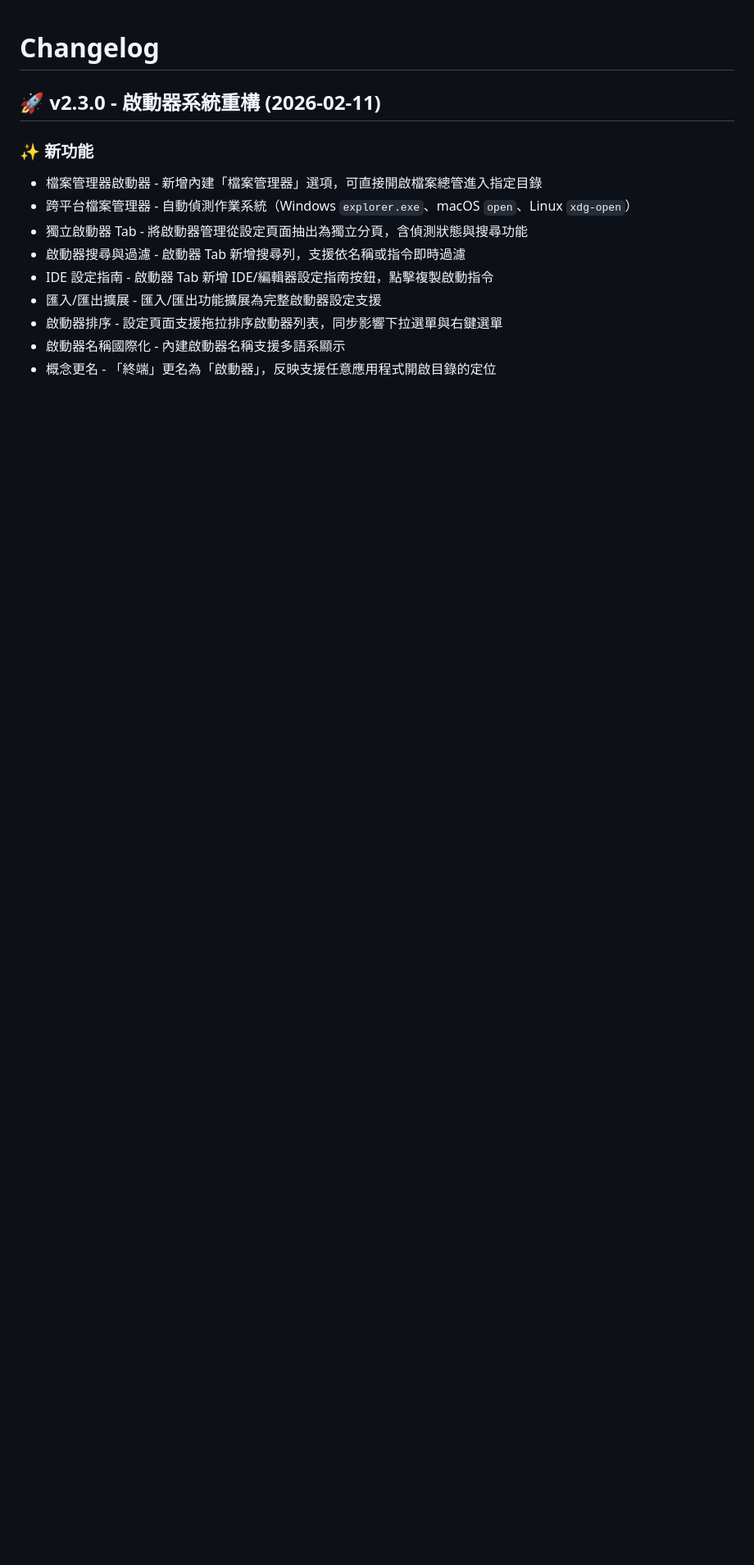
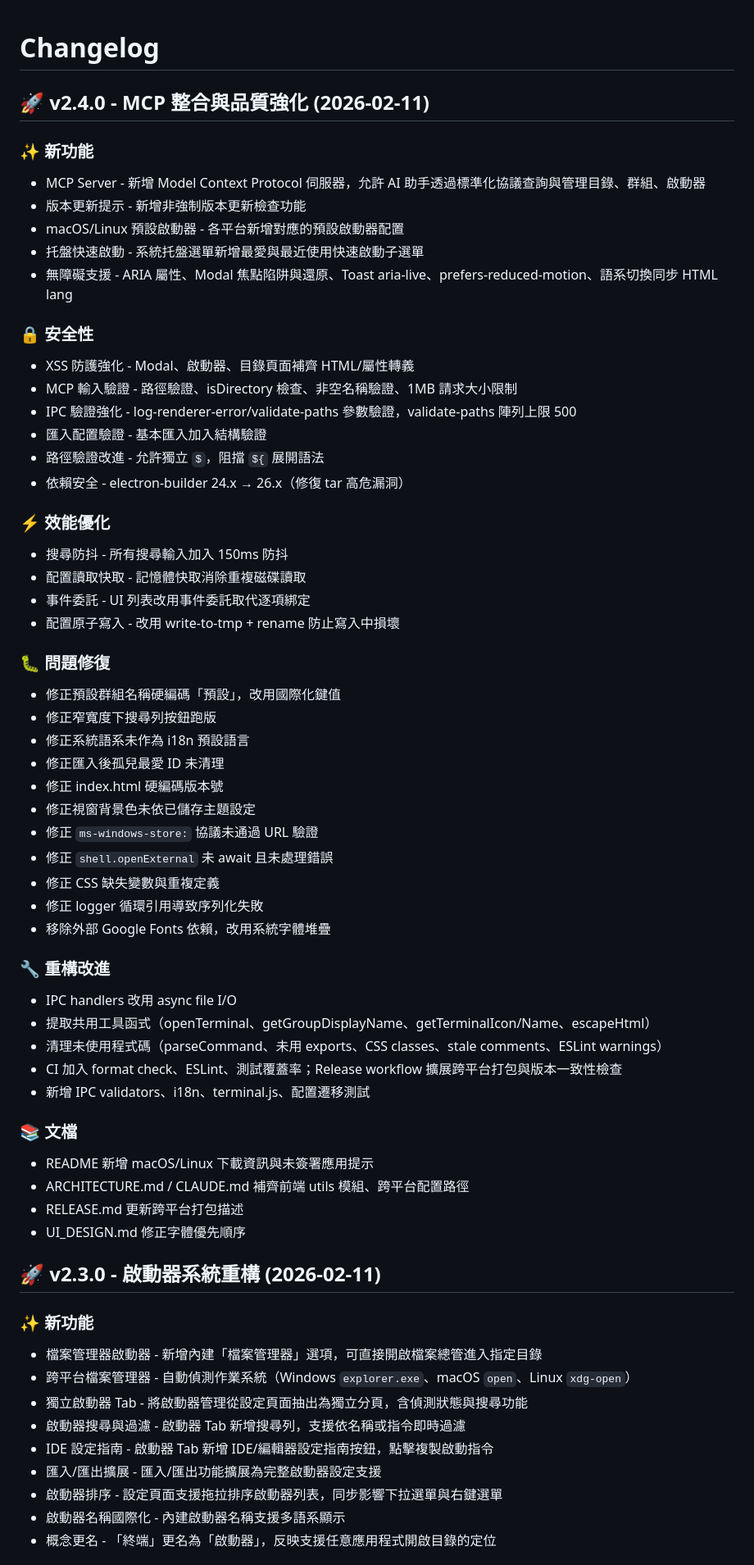
Before and after one commit to SyuanJin/TermLauncher, a Markdown page: docs/CHANGELOG.md, the part around the change. Shown at 82% size. Drawn GitHub-style; blank space fills up the shorter version.

Commit message:
docs: add v2.4.0 changelog entry for 82 post-v2.3.0 commits
Collected and compressed all changes since v2.3.0 tag into a single
changelog entry covering: MCP Server, version updater, macOS/Linux
launchers, tray quick-launch, accessibility, security hardening,
performance optimizations, bug fixes, refactoring, CI/test, and docs.

https://claude.ai/code/session_013QBEC6TS3us79YzzZCAf3C

```diff
--- a/docs/CHANGELOG.md
+++ b/docs/CHANGELOG.md
@@ -1,4 +1,59 @@
 # Changelog
+
+## 🚀 v2.4.0 - MCP 整合與品質強化 (2026-02-11)
+
+### ✨ 新功能
+
+- MCP Server - 新增 Model Context Protocol 伺服器，允許 AI 助手透過標準化協議查詢與管理目錄、群組、啟動器
+- 版本更新提示 - 新增非強制版本更新檢查功能
+- macOS/Linux 預設啟動器 - 各平台新增對應的預設啟動器配置
+- 托盤快速啟動 - 系統托盤選單新增最愛與最近使用快速啟動子選單
+- 無障礙支援 - ARIA 屬性、Modal 焦點陷阱與還原、Toast aria-live、prefers-reduced-motion、語系切換同步 HTML lang
+
+### 🔒 安全性
+
+- XSS 防護強化 - Modal、啟動器、目錄頁面補齊 HTML/屬性轉義
+- MCP 輸入驗證 - 路徑驗證、isDirectory 檢查、非空名稱驗證、1MB 請求大小限制
+- IPC 驗證強化 - log-renderer-error/validate-paths 參數驗證，validate-paths 陣列上限 500
+- 匯入配置驗證 - 基本匯入加入結構驗證
+- 路徑驗證改進 - 允許獨立 `$`，阻擋 `${` 展開語法
+- 依賴安全 - electron-builder 24.x → 26.x（修復 tar 高危漏洞）
+
+### ⚡ 效能優化
+
+- 搜尋防抖 - 所有搜尋輸入加入 150ms 防抖
+- 配置讀取快取 - 記憶體快取消除重複磁碟讀取
+- 事件委託 - UI 列表改用事件委託取代逐項綁定
+- 配置原子寫入 - 改用 write-to-tmp + rename 防止寫入中損壞
+
+### 🐛 問題修復
+
+- 修正預設群組名稱硬編碼「預設」，改用國際化鍵值
+- 修正窄寬度下搜尋列按鈕跑版
+- 修正系統語系未作為 i18n 預設語言
+- 修正匯入後孤兒最愛 ID 未清理
+- 修正 index.html 硬編碼版本號
+- 修正視窗背景色未依已儲存主題設定
+- 修正 `ms-windows-store:` 協議未通過 URL 驗證
+- 修正 `shell.openExternal` 未 await 且未處理錯誤
+- 修正 CSS 缺失變數與重複定義
+- 修正 logger 循環引用導致序列化失敗
+- 移除外部 Google Fonts 依賴，改用系統字體堆疊
+
+### 🔧 重構改進
+
+- IPC handlers 改用 async file I/O
+- 提取共用工具函式（openTerminal、getGroupDisplayName、getTerminalIcon/Name、escapeHtml）
+- 清理未使用程式碼（parseCommand、未用 exports、CSS classes、stale comments、ESLint warnings）
+- CI 加入 format check、ESLint、測試覆蓋率；Release workflow 擴展跨平台打包與版本一致性檢查
+- 新增 IPC validators、i18n、terminal.js、配置遷移測試
+
+### 📚 文檔
+
+- README 新增 macOS/Linux 下載資訊與未簽署應用提示
+- ARCHITECTURE.md / CLAUDE.md 補齊前端 utils 模組、跨平台配置路徑
+- RELEASE.md 更新跨平台打包描述
+- UI_DESIGN.md 修正字體優先順序
 
 ## 🚀 v2.3.0 - 啟動器系統重構 (2026-02-11)
 
```
